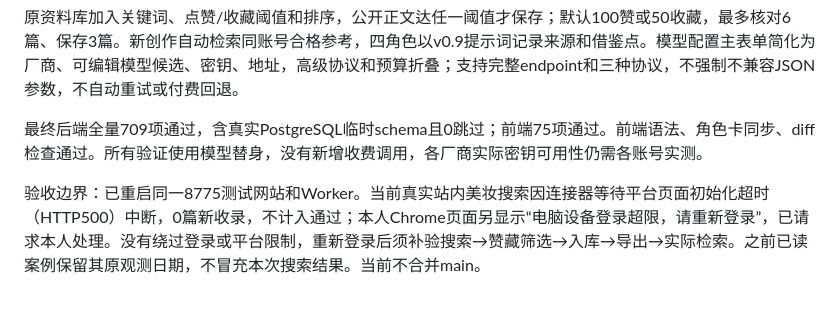
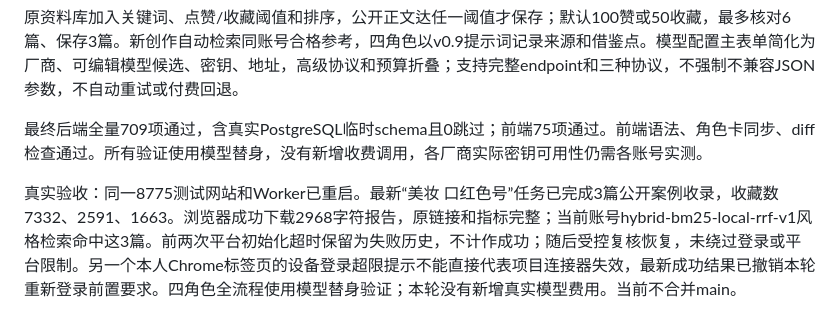
Before and after one commit to xinruilan612/RED, a Markdown page: docs/IMPLEMENTATION_STATUS.md, the part around the change. Drawn GitHub-style.

Commit message:
docs: verify live public search export and style retrieval

```diff
--- a/docs/IMPLEMENTATION_STATUS.md
+++ b/docs/IMPLEMENTATION_STATUS.md
@@ -277,4 +277,4 @@ Windows Python 3.12 x64 对应的全部锁定依赖及传递依赖已成功下
 
 最终后端全量709项通过，含真实PostgreSQL临时schema且0跳过；前端75项通过。前端语法、角色卡同步、diff检查通过。所有验证使用模型替身，没有新增收费调用，各厂商实际密钥可用性仍需各账号实测。
 
-验收边界：已重启同一8775测试网站和Worker。当前真实站内美妆搜索因连接器等待平台页面初始化超时（HTTP500）中断，0篇新收录，不计入通过；本人Chrome页面另显示“电脑设备登录超限，请重新登录”，已请求本人处理。没有绕过登录或平台限制，重新登录后须补验搜索→赞藏筛选→入库→导出→实际检索。之前已读案例保留其原观测日期，不冒充本次搜索结果。当前不合并main。
+真实验收：同一8775测试网站和Worker已重启。最新“美妆 口红色号”任务已完成3篇公开案例收录，收藏数7332、2591、1663。浏览器成功下载2968字符报告，原链接和指标完整；当前账号hybrid-bm25-local-rrf-v1风格检索命中这3篇。前两次平台初始化超时保留为失败历史，不计作成功；随后受控复核恢复，未绕过登录或平台限制。另一个本人Chrome标签页的设备登录超限提示不能直接代表项目连接器失效，最新成功结果已撤销本轮重新登录前置要求。四角色全流程使用模型替身验证；本轮没有新增真实模型费用。当前不合并main。
```
